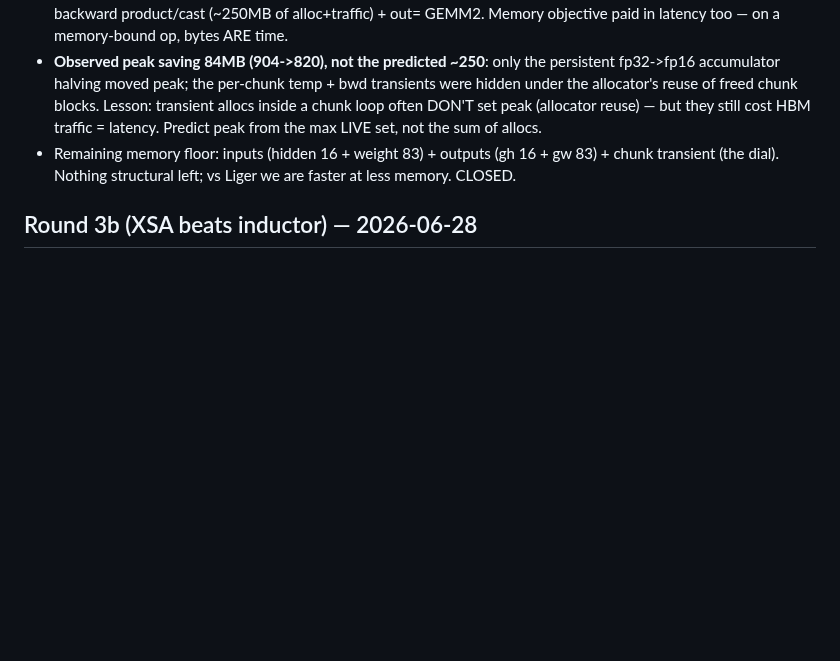
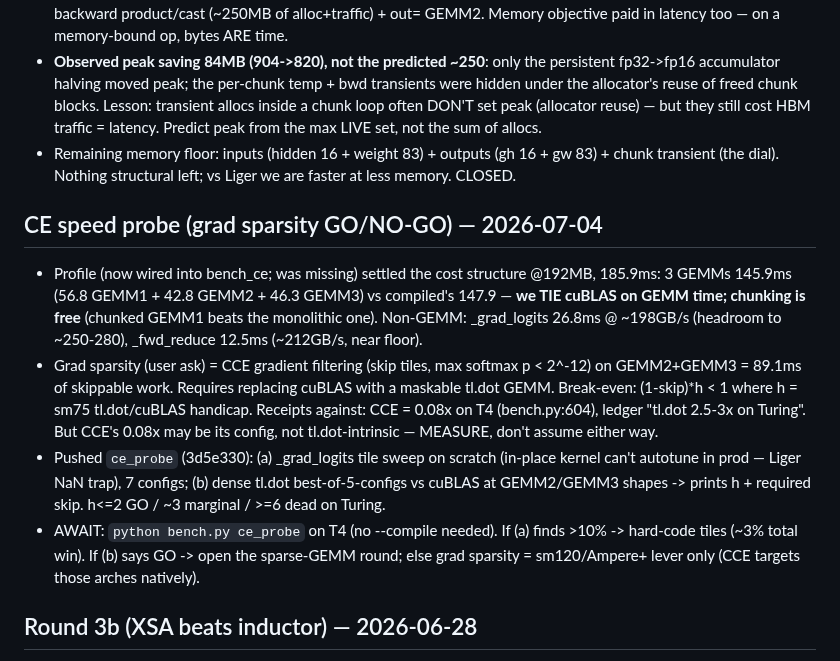
Before and after one commit to IsNoobgrammer/triton-kernel-fused, a Markdown page: .autoresearch/reflections.md, the part around the change. GitHub-like rendering; blank space fills up the shorter version.

Commit message:
autoresearch: log CE speed-probe round (profile findings + sparsity break-even math)
Co-Authored-By: Claude Fable 5 <noreply@anthropic.com>

```diff
--- a/.autoresearch/reflections.md
+++ b/.autoresearch/reflections.md
@@ -181,6 +181,23 @@ gw*sc 166MB + cast 83MB — all avoidable, none of it the budget.**
 - Remaining memory floor: inputs (hidden 16 + weight 83) + outputs (gh 16 + gw 83) + chunk
   transient (the dial). Nothing structural left; vs Liger we are faster at less memory. CLOSED.
 
+## CE speed probe (grad sparsity GO/NO-GO) — 2026-07-04
+- Profile (now wired into bench_ce; was missing) settled the cost structure @192MB, 185.9ms:
+  3 GEMMs 145.9ms (56.8 GEMM1 + 42.8 GEMM2 + 46.3 GEMM3) vs compiled's 147.9 — **we TIE cuBLAS
+  on GEMM time; chunking is free** (chunked GEMM1 beats the monolithic one). Non-GEMM:
+  _grad_logits 26.8ms @ ~198GB/s (headroom to ~250-280), _fwd_reduce 12.5ms (~212GB/s, near floor).
+- Grad sparsity (user ask) = CCE gradient filtering (skip tiles, max softmax p < 2^-12) on
+  GEMM2+GEMM3 = 89.1ms of skippable work. Requires replacing cuBLAS with a maskable tl.dot GEMM.
+  Break-even: (1-skip)*h < 1 where h = sm75 tl.dot/cuBLAS handicap. Receipts against: CCE = 0.08x
+  on T4 (bench.py:604), ledger "tl.dot 2.5-3x on Turing". But CCE's 0.08x may be its config, not
+  tl.dot-intrinsic — MEASURE, don't assume either way.
+- Pushed `ce_probe` (3d5e330): (a) _grad_logits tile sweep on scratch (in-place kernel can't
+  autotune in prod — Liger NaN trap), 7 configs; (b) dense tl.dot best-of-5-configs vs cuBLAS at
+  GEMM2/GEMM3 shapes -> prints h + required skip. h<=2 GO / ~3 marginal / >=6 dead on Turing.
+- AWAIT: `python bench.py ce_probe` on T4 (no --compile needed). If (a) finds >10% -> hard-code
+  tiles (~3% total win). If (b) says GO -> open the sparse-GEMM round; else grad sparsity =
+  sm120/Ampere+ lever only (CCE targets those arches natively).
+
 ## Round 3b (XSA beats inductor) — 2026-06-28
 - XSA was 0.86x fwd+bwd vs compiled (README "fallback only"). Diagnosed: the kernel launched
   **one program per (b,kv,s) row, BLOCK_D=128**, doing cross-lane D-reductions — the SAME
```
